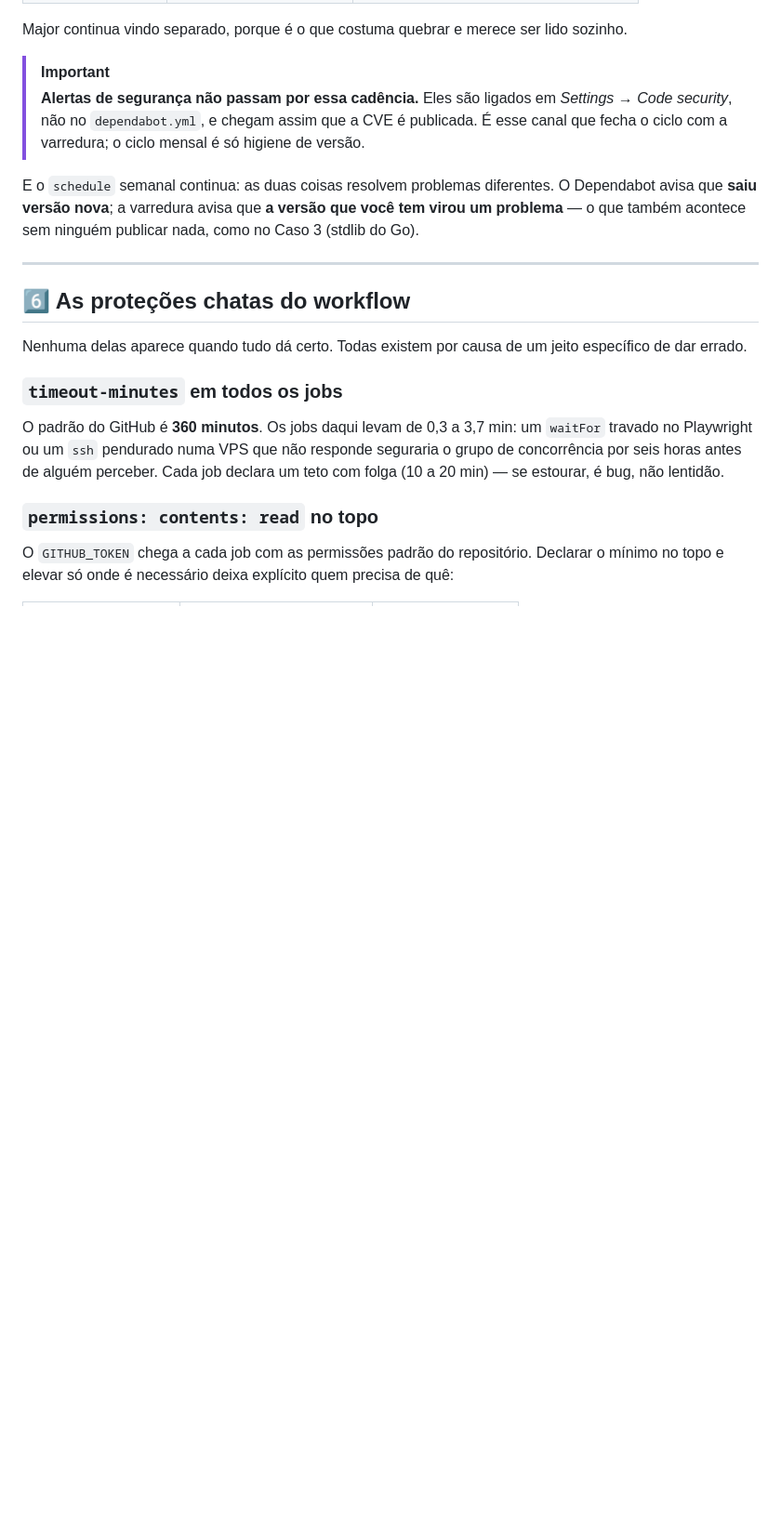
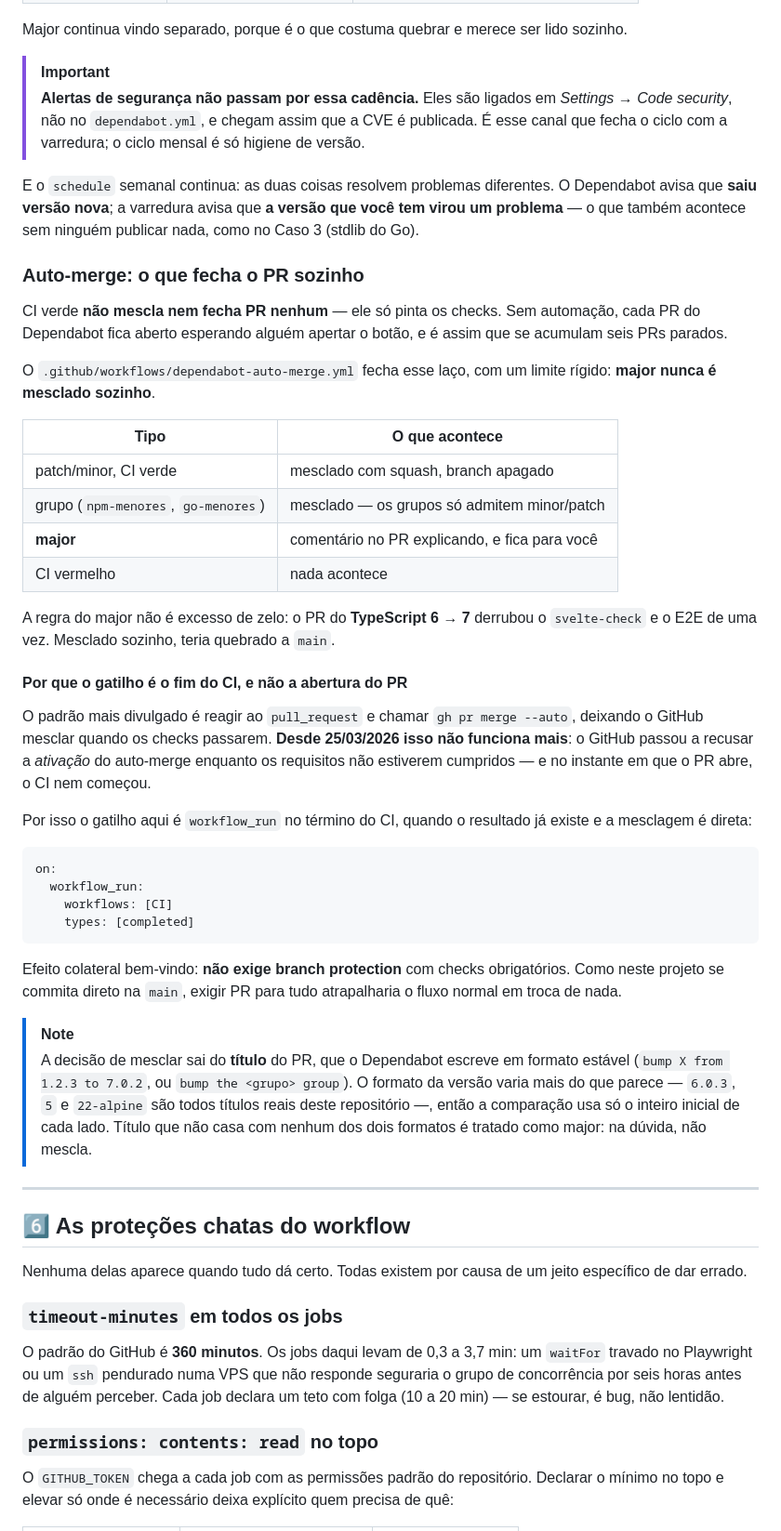
Before and after one commit to caetasousa/agendaGo, a Markdown page: docs/entrega-continua.md, the part around the change. Shown at 93% size. GitHub-like rendering; blank space fills up the shorter version.

Commit message:
docs: registra o auto-merge do Dependabot
Explica por que CI verde não fecha PR, a regra de major sempre manual com o
caso do TypeScript 7 que a motivou, e por que o gatilho é o término do CI em
vez da abertura do PR.

Co-Authored-By: Claude Opus 5 <noreply@anthropic.com>

````diff
--- a/docs/entrega-continua.md
+++ b/docs/entrega-continua.md
@@ -472,6 +472,55 @@ O Dependabot avisa que **saiu versão nova**; a varredura avisa que **a versão
 que você tem virou um problema** — o que também acontece sem ninguém publicar
 nada, como no Caso 3 (stdlib do Go).
 
+### Auto-merge: o que fecha o PR sozinho
+
+CI verde **não mescla nem fecha PR nenhum** — ele só pinta os checks. Sem
+automação, cada PR do Dependabot fica aberto esperando alguém apertar o botão,
+e é assim que se acumulam seis PRs parados.
+
+O `.github/workflows/dependabot-auto-merge.yml` fecha esse laço, com um limite
+rígido: **major nunca é mesclado sozinho**.
+
+| Tipo | O que acontece |
+|---|---|
+| patch/minor, CI verde | mesclado com squash, branch apagado |
+| grupo (`npm-menores`, `go-menores`) | mesclado — os grupos só admitem minor/patch |
+| **major** | comentário no PR explicando, e fica para você |
+| CI vermelho | nada acontece |
+
+A regra do major não é excesso de zelo: o PR do **TypeScript 6 → 7** derrubou o
+`svelte-check` e o E2E de uma vez. Mesclado sozinho, teria quebrado a `main`.
+
+#### Por que o gatilho é o fim do CI, e não a abertura do PR
+
+O padrão mais divulgado é reagir ao `pull_request` e chamar
+`gh pr merge --auto`, deixando o GitHub mesclar quando os checks passarem.
+**Desde 25/03/2026 isso não funciona mais**: o GitHub passou a recusar a
+*ativação* do auto-merge enquanto os requisitos não estiverem cumpridos — e no
+instante em que o PR abre, o CI nem começou.
+
+Por isso o gatilho aqui é `workflow_run` no término do CI, quando o resultado
+já existe e a mesclagem é direta:
+
+```yaml
+on:
+  workflow_run:
+    workflows: [CI]
+    types: [completed]
+```
+
+Efeito colateral bem-vindo: **não exige branch protection** com checks
+obrigatórios. Como neste projeto se commita direto na `main`, exigir PR para
+tudo atrapalharia o fluxo normal em troca de nada.
+
+> [!NOTE]
+> A decisão de mesclar sai do **título** do PR, que o Dependabot escreve em
+> formato estável (`bump X from 1.2.3 to 7.0.2`, ou `bump the <grupo> group`).
+> O formato da versão varia mais do que parece — `6.0.3`, `5` e `22-alpine` são
+> todos títulos reais deste repositório —, então a comparação usa só o inteiro
+> inicial de cada lado. Título que não casa com nenhum dos dois formatos é
+> tratado como major: na dúvida, não mescla.
+
 ---
 
 ## 6️⃣ As proteções chatas do workflow
````
Also changed, not shown: docs/tecnologias.md (+2 -0 lines).
